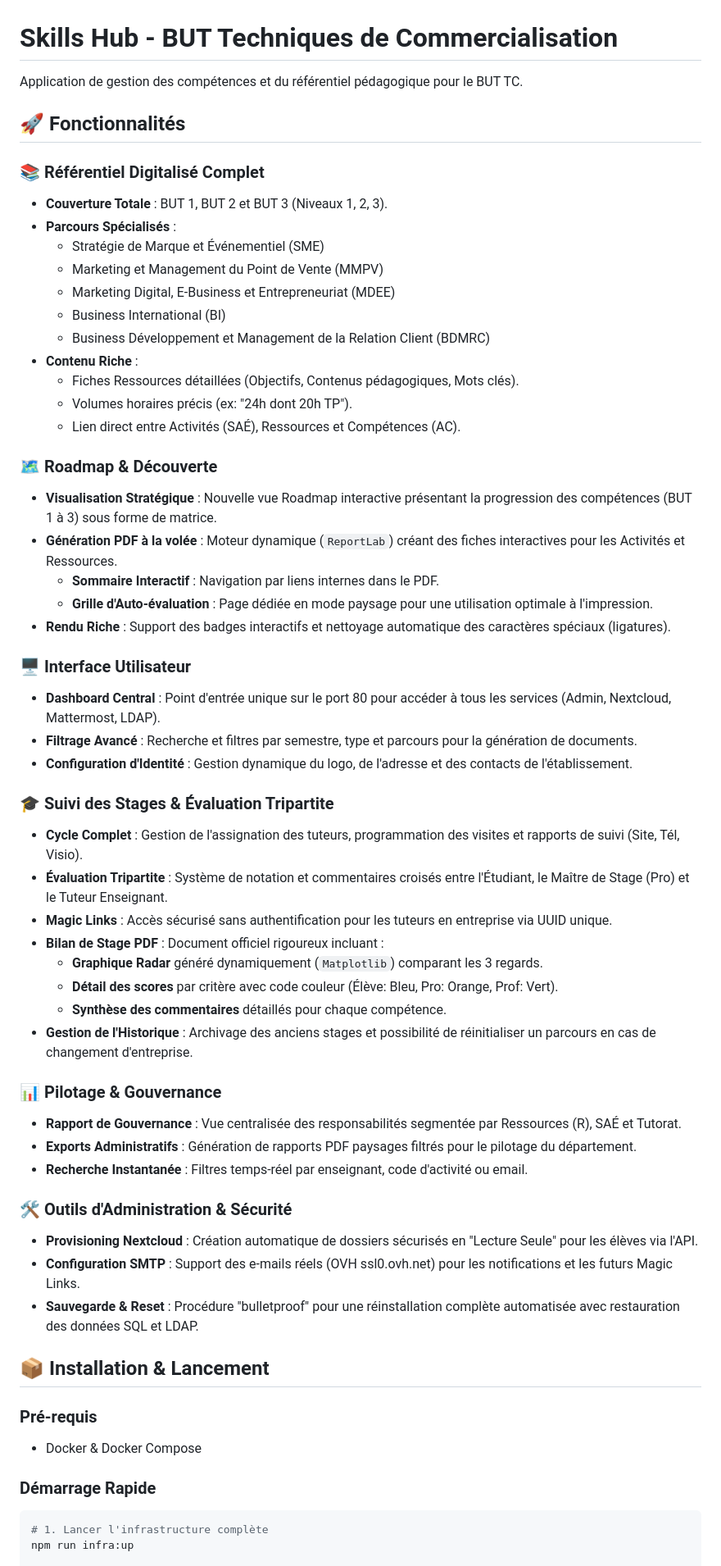
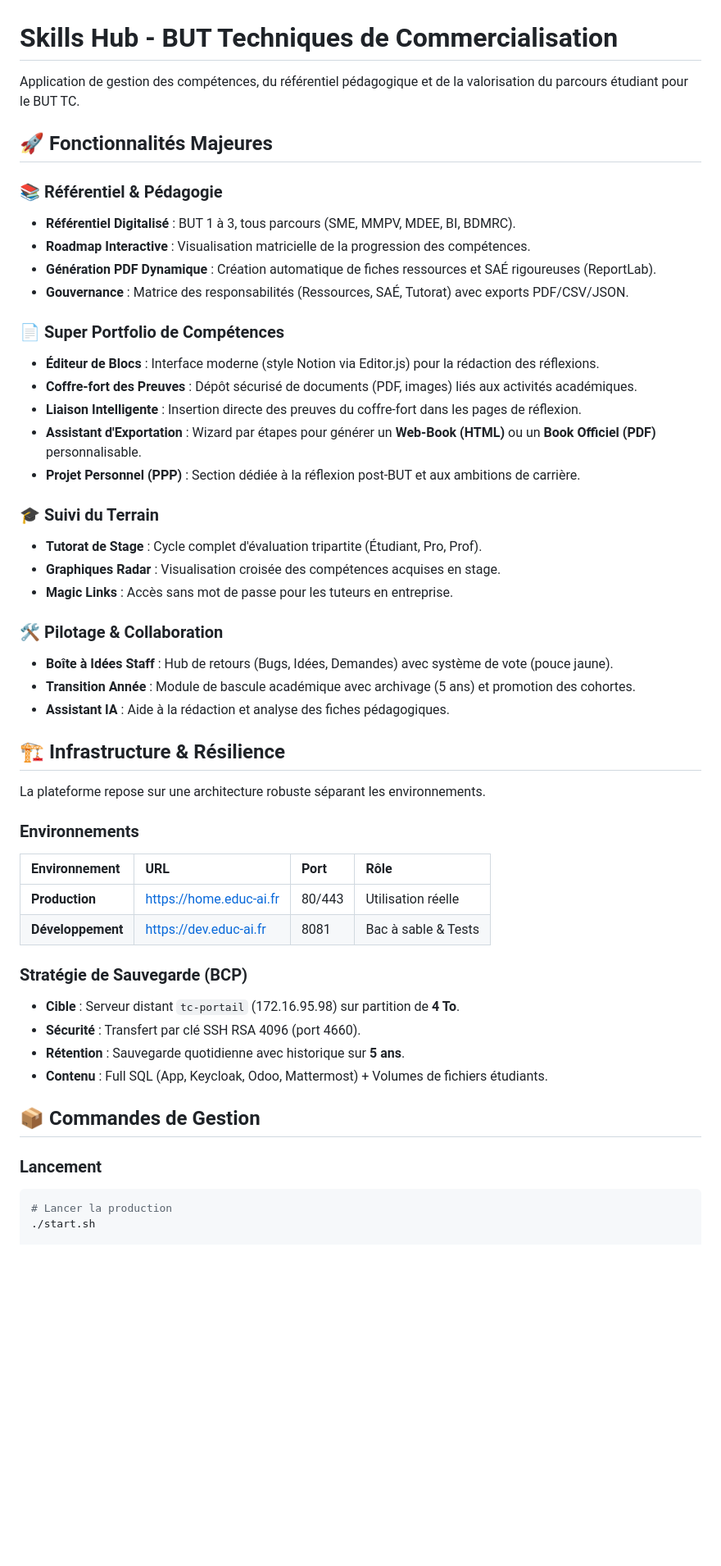
Before and after one commit to estebe2000/sibutv2, a Markdown page: README.md, the part around one of its changes. Shown at 82% size. Rendered like a GitHub page; blank space fills up the shorter version.

Commit message:
docs: mise à jour du README et suppression des identifiants sensibles

````diff
--- a/README.md
+++ b/README.md
@@ -1,61 +1,52 @@
 # Skills Hub - BUT Techniques de Commercialisation
 
-Application de gestion des compétences et du référentiel pédagogique pour le BUT TC.
+Application de gestion des compétences, du référentiel pédagogique et de la valorisation du parcours étudiant pour le BUT TC.
 
-## 🚀 Fonctionnalités
+## 🚀 Fonctionnalités Majeures
 
-### 📚 Référentiel Digitalisé Complet
-- **Couverture Totale** : BUT 1, BUT 2 et BUT 3 (Niveaux 1, 2, 3).
-- **Parcours Spécialisés** :
-  - Stratégie de Marque et Événementiel (SME)
-  - Marketing et Management du Point de Vente (MMPV)
-  - Marketing Digital, E-Business et Entrepreneuriat (MDEE)
-  - Business International (BI)
-  - Business Développement et Management de la Relation Client (BDMRC)
-- **Contenu Riche** :
-  - Fiches Ressources détaillées (Objectifs, Contenus pédagogiques, Mots clés).
-  - Volumes horaires précis (ex: "24h dont 20h TP").
-  - Lien direct entre Activités (SAÉ), Ressources et Compétences (AC).
+### 📚 Référentiel & Pédagogie
+- **Référentiel Digitalisé** : BUT 1 à 3, tous parcours (SME, MMPV, MDEE, BI, BDMRC).
+- **Roadmap Interactive** : Visualisation matricielle de la progression des compétences.
+- **Génération PDF Dynamique** : Création automatique de fiches ressources et SAÉ rigoureuses (ReportLab).
+- **Gouvernance** : Matrice des responsabilités (Ressources, SAÉ, Tutorat) avec exports PDF/CSV/JSON.
 
-### 🗺️ Roadmap & Découverte
-- **Visualisation Stratégique** : Nouvelle vue Roadmap interactive présentant la progression des compétences (BUT 1 à 3) sous forme de matrice.
-- **Génération PDF à la volée** : Moteur dynamique (`ReportLab`) créant des fiches interactives pour les Activités et Ressources.
-  - **Sommaire Interactif** : Navigation par liens internes dans le PDF.
-  - **Grille d'Auto-évaluation** : Page dédiée en mode paysage pour une utilisation optimale à l'impression.
-- **Rendu Riche** : Support des badges interactifs et nettoyage automatique des caractères spéciaux (ligatures).
+### 📄 Super Portfolio de Compétences
+- **Éditeur de Blocs** : Interface moderne (style Notion via Editor.js) pour la rédaction des réflexions.
+- **Coffre-fort des Preuves** : Dépôt sécurisé de documents (PDF, images) liés aux activités académiques.
+- **Liaison Intelligente** : Insertion directe des preuves du coffre-fort dans les pages de réflexion.
+- **Assistant d'Exportation** : Wizard par étapes pour générer un **Web-Book (HTML)** ou un **Book Officiel (PDF)** personnalisable.
+- **Projet Personnel (PPP)** : Section dédiée à la réflexion post-BUT et aux ambitions de carrière.
 
-### 🖥️ Interface Utilisateur
-- **Dashboard Central** : Point d'entrée unique sur le port 80 pour accéder à tous les services (Admin, Nextcloud, Mattermost, LDAP).
-- **Filtrage Avancé** : Recherche et filtres par semestre, type et parcours pour la génération de documents.
-- **Configuration d'Identité** : Gestion dynamique du logo, de l'adresse et des contacts de l'établissement.
+### 🎓 Suivi du Terrain
+- **Tutorat de Stage** : Cycle complet d'évaluation tripartite (Étudiant, Pro, Prof).
+- **Graphiques Radar** : Visualisation croisée des compétences acquises en stage.
+- **Magic Links** : Accès sans mot de passe pour les tuteurs en entreprise.
 
-### 🎓 Suivi des Stages & Évaluation Tripartite
-- **Cycle Complet** : Gestion de l'assignation des tuteurs, programmation des visites et rapports de suivi (Site, Tél, Visio).
-- **Évaluation Tripartite** : Système de notation et commentaires croisés entre l'Étudiant, le Maître de Stage (Pro) et le Tuteur Enseignant.
-- **Magic Links** : Accès sécurisé sans authentification pour les tuteurs en entreprise via UUID unique.
-- **Bilan de Stage PDF** : Document officiel rigoureux incluant :
-  - **Graphique Radar** généré dynamiquement (`Matplotlib`) comparant les 3 regards.
-  - **Détail des scores** par critère avec code couleur (Élève: Bleu, Pro: Orange, Prof: Vert).
-  - **Synthèse des commentaires** détaillés pour chaque compétence.
-- **Gestion de l'Historique** : Archivage des anciens stages et possibilité de réinitialiser un parcours en cas de changement d'entreprise.
+### 🛠️ Pilotage & Collaboration
+- **Boîte à Idées Staff** : Hub de retours (Bugs, Idées, Demandes) avec système de vote (pouce jaune).
+- **Transition Année** : Module de bascule académique avec archivage (5 ans) et promotion des cohortes.
+- **Assistant IA** : Aide à la rédaction et analyse des fiches pédagogiques.
 
-### 📊 Pilotage & Gouvernance
-- **Rapport de Gouvernance** : Vue centralisée des responsabilités segmentée par Ressources (R), SAÉ et Tutorat.
-- **Exports Administratifs** : Génération de rapports PDF paysages filtrés pour le pilotage du département.
-- **Recherche Instantanée** : Filtres temps-réel par enseignant, code d'activité ou email.
+## 🏗️ Infrastructure & Résilience
 
-### 🛠️ Outils d'Administration & Sécurité
-- **Provisioning Nextcloud** : Création automatique de dossiers sécurisés en "Lecture Seule" pour les élèves via l'API.
-- **Configuration SMTP** : Support des e-mails réels (OVH ssl0.ovh.net) pour les notifications et les futurs Magic Links.
-- **Sauvegarde & Reset** : Procédure "bulletproof" pour une réinstallation complète automatisée avec restauration des données SQL et LDAP.
+La plateforme repose sur une architecture robuste séparant les environnements.
 
-## 📦 Installation & Lancement
+### Environnements
+| Environnement | URL | Port | Rôle |
+| :--- | :--- | :--- | :--- |
+| **Production** | https://home.educ-ai.fr | 80/443 | Utilisation réelle |
+| **Développement** | https://dev.educ-ai.fr | 8081 | Bac à sable & Tests |
 
-### Pré-requis
-- Docker & Docker Compose
+### Stratégie de Sauvegarde (BCP)
+- **Cible** : Serveur distant `tc-portail` (172.16.95.98) sur partition de **4 To**.
+- **Sécurité** : Transfert par clé SSH RSA 4096 (port 4660).
+- **Rétention** : Sauvegarde quotidienne avec historique sur **5 ans**.
+- **Contenu** : Full SQL (App, Keycloak, Odoo, Mattermost) + Volumes de fichiers étudiants.
 
-### Démarrage Rapide
+## 📦 Commandes de Gestion
+
+### Lancement
 ```bash
-# 1. Lancer l'infrastructure complète
-npm run infra:up
+# Lancer la production
+./start.sh
 
````
Also changed, not shown: other parts of README.md (+15 -62 lines).
